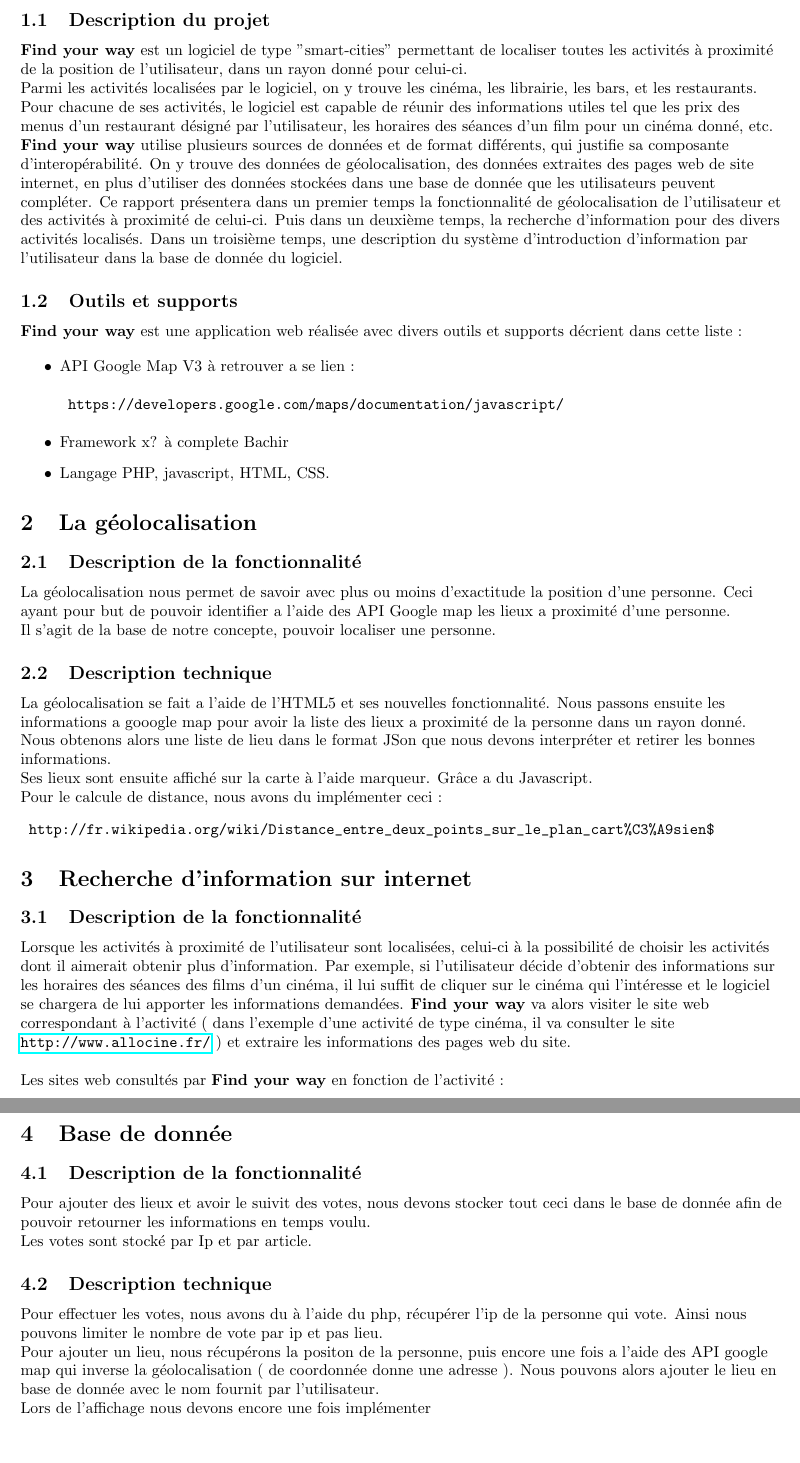
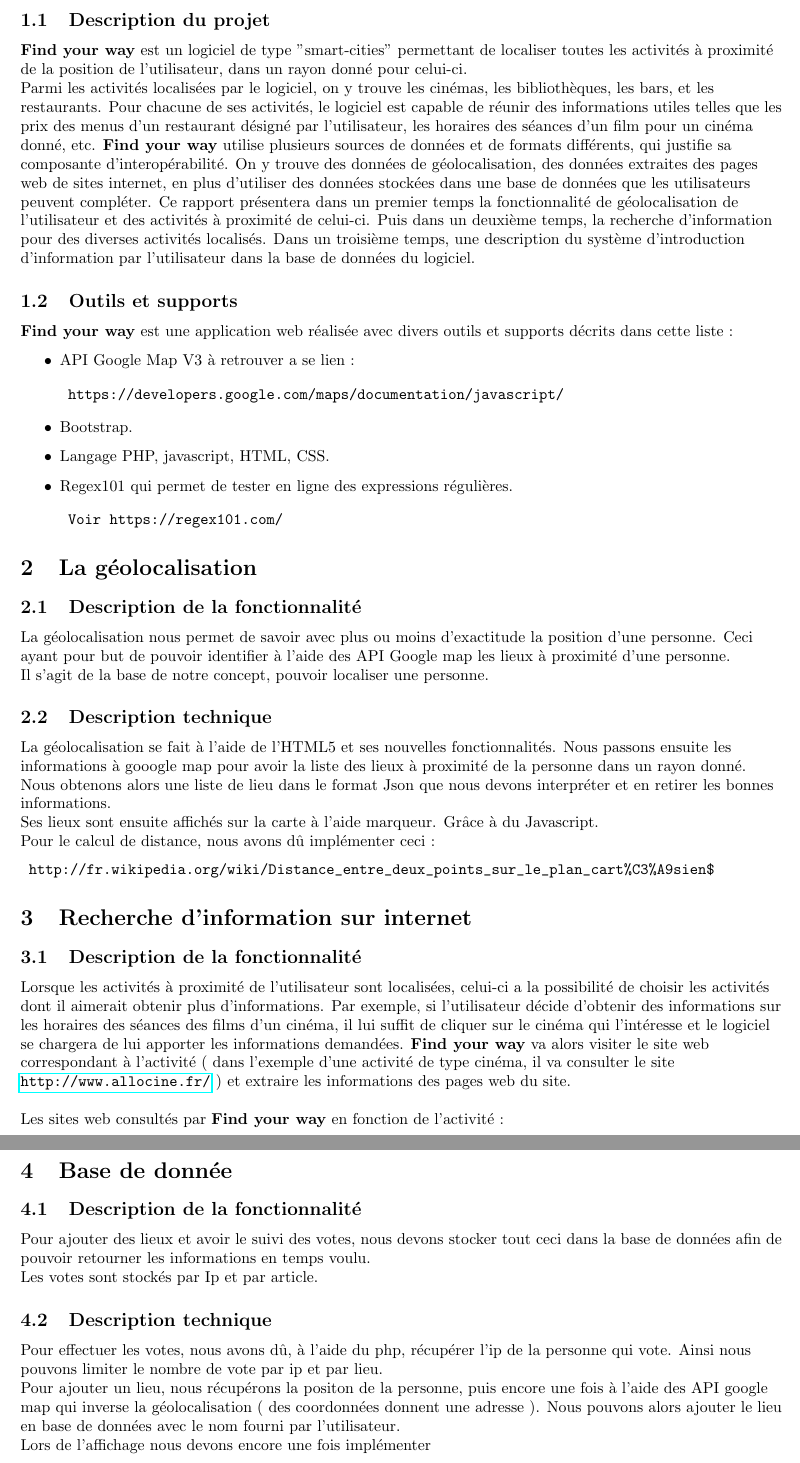
Before and after one commit to KBascol/Interoperabilite, a LaTeX document (Documents/rapport_interroperabilité.tex): two parts of pages 3 and 4 of 4, joined at a grey line, cut so that both start at the same text, the shorter picture padded with empty space. Compiled offline with pdfLaTeX.

Commit message:
corrections fautes rapport

```diff
--- a/Documents/rapport_interroperabilité.tex
+++ b/Documents/rapport_interroperabilité.tex
@@ -73,16 +73,16 @@
 \subsection{Description du projet}
 \begin{flushleft}
 \textbf{Find your way} est un logiciel de type "smart-cities" permettant de localiser toutes les activités à proximité de la position de l'utilisateur, dans un rayon donné pour celui-ci.\\
-Parmi les activités localisées par le logiciel, on y trouve les cinéma, les librairie, les bars, et les restaurants. Pour chacune de ses activités, le logiciel est capable de réunir des informations utiles tel que les prix des menus d'un restaurant désigné par l'utilisateur, les horaires des séances d'un film pour un cinéma donné, etc.
-\textbf{Find your way} utilise plusieurs sources de données et de format différents, qui justifie sa composante d'interopérabilité. On y trouve des données de géolocalisation, des données extraites des pages web de site internet, en plus d'utiliser des données stockées dans une base de donnée que les utilisateurs peuvent compléter.
-Ce rapport présentera dans un premier temps la fonctionnalité de géolocalisation de l'utilisateur et des activités à proximité de celui-ci. Puis dans un deuxième temps, la recherche d'information pour des divers activités localisés. Dans un troisième temps, une description du système d'introduction d'information par l'utilisateur dans la base de donnée du logiciel.
+Parmi les activités localisées par le logiciel, on y trouve les cinémas, les bibliothèques, les bars, et les restaurants. Pour chacune de ses activités, le logiciel est capable de réunir des informations utiles telles que les prix des menus d'un restaurant désigné par l'utilisateur, les horaires des séances d'un film pour un cinéma donné, etc.
+\textbf{Find your way} utilise plusieurs sources de données et de formats différents, qui justifie sa composante d'interopérabilité. On y trouve des données de géolocalisation, des données extraites des pages web de sites internet, en plus d'utiliser des données stockées dans une base de données que les utilisateurs peuvent compléter.
+Ce rapport présentera dans un premier temps la fonctionnalité de géolocalisation de l'utilisateur et des activités à proximité de celui-ci. Puis dans un deuxième temps, la recherche d'information pour des diverses activités localisés. Dans un troisième temps, une description du système d'introduction d'information par l'utilisateur dans la base de données du logiciel.
 
 \end{flushleft}
 
 \subsection{Outils et supports}
 
 \begin{flushleft}
-\textbf{Find your way} est une application web réalisée avec divers outils et supports décrient dans cette liste :
+\textbf{Find your way} est une application web réalisée avec divers outils et supports décrits dans cette liste :
 
 \begin{itemize}
 
@@ -91,9 +91,14 @@
 	https://developers.google.com/maps/documentation/javascript/
 \end{verbatim}
 
-\item Framework x?  à complete Bachir
+\item Bootstrap.
 
 \item Langage PHP, javascript, HTML, CSS.
+
+\item Regex101 qui permet de tester en ligne des expressions régulières.
+\begin{verbatim}
+	Voir https://regex101.com/
+\end{verbatim}
 
 \end{itemize}
 \end{flushleft}
@@ -106,18 +111,18 @@
 
 \subsection{Description de la fonctionnalité}
 \begin{flushleft}
-La géolocalisation nous permet de savoir avec plus ou moins d'exactitude la position d'une personne. Ceci ayant pour but de pouvoir identifier a l'aide des API Google map les lieux a proximité d'une personne. \\
+La géolocalisation nous permet de savoir avec plus ou moins d'exactitude la position d'une personne. Ceci ayant pour but de pouvoir identifier à l'aide des API Google map les lieux à proximité d'une personne. \\
 
-Il s'agit de la base de notre concepte, pouvoir localiser une personne.
+Il s'agit de la base de notre concept, pouvoir localiser une personne.
 \end{flushleft}
 
 \subsection{Description technique}
 \begin{flushleft}
-La géolocalisation se fait a l'aide de l'HTML5 et ses nouvelles fonctionnalité. Nous passons ensuite les informations a gooogle map pour avoir la liste des lieux a proximité de la personne dans un rayon donné. \\
-Nous obtenons alors une liste de lieu dans le format JSon que nous devons interpréter et retirer les bonnes informations.\\
-Ses lieux sont ensuite affiché sur la carte à l'aide marqueur. Grâce a du Javascript. \\
+La géolocalisation se fait à l'aide de l'HTML5 et ses nouvelles fonctionnalités. Nous passons ensuite les informations à gooogle map pour avoir la liste des lieux à proximité de la personne dans un rayon donné. \\
+Nous obtenons alors une liste de lieu dans le format Json que nous devons interpréter et en retirer les bonnes informations.\\
+Ses lieux sont ensuite affichés sur la carte à l'aide marqueur. Grâce à du Javascript. \\
 
-Pour le calcule de distance, nous avons du implémenter ceci :
+Pour le calcul de distance, nous avons dû implémenter ceci :
 \begin{verbatim}
 	http://fr.wikipedia.org/wiki/Distance_entre_deux_points_sur_le_plan_cart%C3%A9sien$
 \end{verbatim}
@@ -132,7 +137,7 @@
 
 \subsection{Description de la fonctionnalité}
 \begin{flushleft}
-Lorsque les activités à proximité de l'utilisateur sont localisées, celui-ci à la possibilité de choisir les activités dont il aimerait obtenir plus d'information.
+Lorsque les activités à proximité de l'utilisateur sont localisées, celui-ci a la possibilité de choisir les activités dont il aimerait obtenir plus d'informations.
 Par exemple, si l'utilisateur décide d'obtenir des informations sur les horaires des séances des films d'un cinéma, il lui suffit de cliquer sur le cinéma qui l’intéresse et le logiciel se chargera de lui apporter les informations demandées.
 \textbf{Find your way} va alors visiter le site web correspondant à l'activité ( dans l'exemple d'une activité de type cinéma, il va consulter le site \url{http://www.allocine.fr/} ) et extraire les informations des pages web du site.\linebreak
 
@@ -170,16 +175,16 @@
 
 \subsection{Description de la fonctionnalité}
 \begin{flushleft}
-Pour ajouter des lieux et avoir le suivit des votes, nous devons stocker tout ceci dans le base de donnée afin de pouvoir retourner les informations en temps voulu. \\
+Pour ajouter des lieux et avoir le suivi des votes, nous devons stocker tout ceci dans la base de données afin de pouvoir retourner les informations en temps voulu. \\
 
-Les votes sont stocké par Ip et par article. \\
+Les votes sont stockés par Ip et par article. \\
 \end{flushleft}
 
 \subsection{Description technique}
 \begin{flushleft}
-Pour effectuer les votes, nous avons du à l'aide du php, récupérer l'ip de la personne qui vote. Ainsi nous pouvons limiter le nombre de vote par ip et pas lieu. \\
+Pour effectuer les votes, nous avons dû, à l'aide du php, récupérer l'ip de la personne qui vote. Ainsi nous pouvons limiter le nombre de vote par ip et par lieu. \\
 
-Pour ajouter un lieu, nous récupérons la positon de la personne, puis encore une fois a l'aide des API google map qui inverse la géolocalisation ( de coordonnée donne une adresse ). Nous pouvons alors ajouter le lieu en base de donnée avec le nom fournit par l'utilisateur. \\
+Pour ajouter un lieu, nous récupérons la positon de la personne, puis encore une fois à l'aide des API google map qui inverse la géolocalisation ( des coordonnées donnent une adresse ). Nous pouvons alors ajouter le lieu en base de données avec le nom fourni par l'utilisateur. \\
 
 Lors de l'affichage nous devons encore une fois implémenter
 \begin{verbatim}
```
Also changed, not shown: Documents/rapport_interroperabilité.tex (10 more changed lines), 1 other file.
